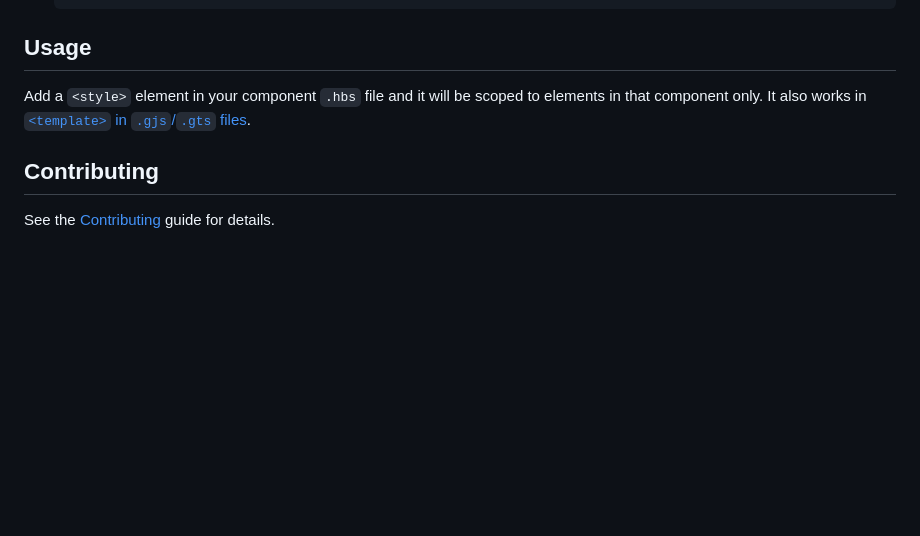
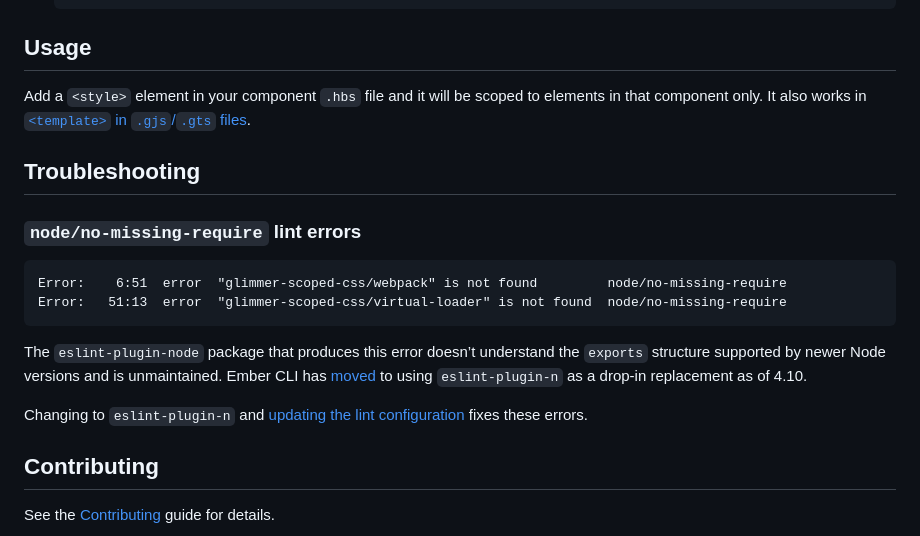
Before and after one commit to cardstack/glimmer-scoped-css, a Markdown page: README.md, the part around the change. Drawn GitHub-style; blank space fills up the shorter version.

Commit message:
Add documentation on resolving no-missing-require

````diff
--- a/README.md
+++ b/README.md
@@ -194,6 +194,19 @@ ember install glimmer-scoped-css
 
 Add a `<style>` element in your component `.hbs` file and it will be scoped to elements in that component only. It also works in [`<template>` in `.gjs`/`.gts` files](https://github.com/ember-template-imports/ember-template-imports).
 
+## Troubleshooting
+
+### `node/no-missing-require` lint errors
+
+```
+Error:    6:51  error  "glimmer-scoped-css/webpack" is not found         node/no-missing-require
+Error:   51:13  error  "glimmer-scoped-css/virtual-loader" is not found  node/no-missing-require
+```
+
+The `eslint-plugin-node` package that produces this error doesn’t understand the `exports` structure supported by newer Node versions and is unmaintained. Ember CLI has [moved](https://github.com/ember-cli/ember-cli/issues/10055) to using `eslint-plugin-n` as a drop-in replacement as of 4.10.
+
+Changing to `eslint-plugin-n` and [updating the lint configuration](https://github.com/ember-cli/ember-cli/pull/10060/files#diff-042c163c37338253d4a1cc6bf038fb8b4b45eebef94ebbd439a81c38b158dcb6) fixes these errors.
+
 ## Contributing
 
 See the [Contributing](CONTRIBUTING.md) guide for details.
````
